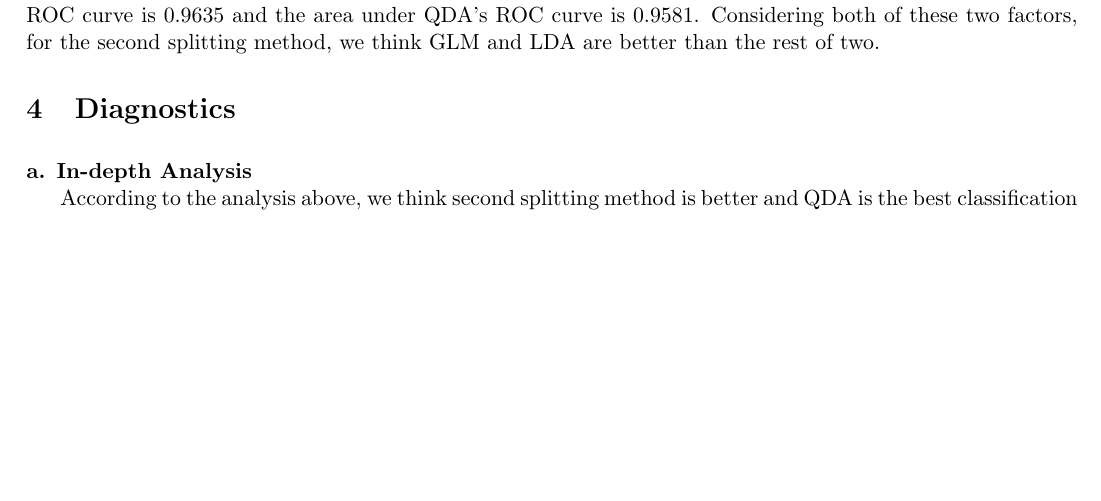
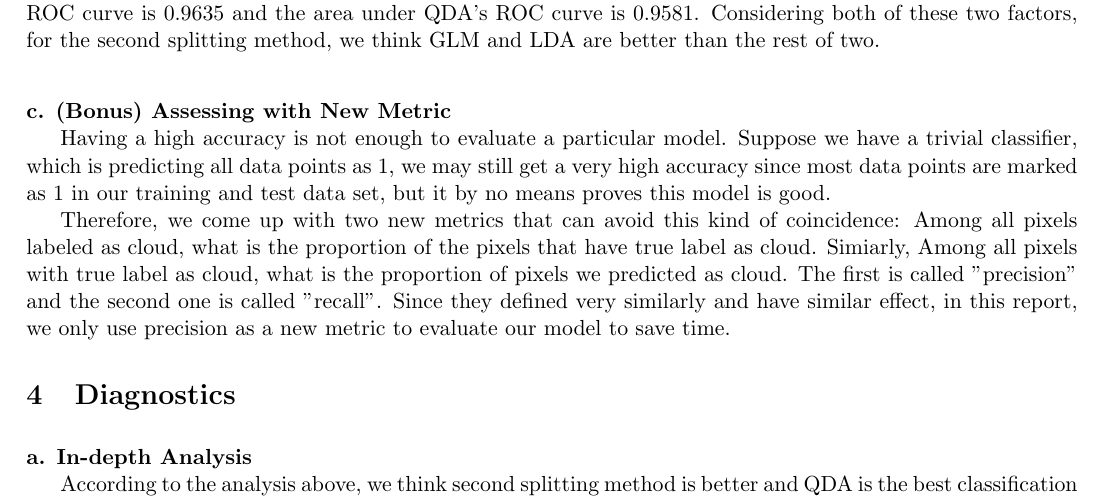
Before and after one commit to WinnieGao/Project2_Git, a LaTeX document (new_report.tex): part of page 8 of 11 before the commit and part of page 8 of 12 after it, cut so that both start at the same text, the shorter picture padded with empty space. Compiled offline with pdfLaTeX; a LaTeX package or settings file that is missing is left out.

Commit message:
bonus words

```diff
--- a/new_report.tex
+++ b/new_report.tex
@@ -193,6 +193,15 @@ Similarly, we analyze the the ROC curves for second spliting method:
 In the second spliting method, GLM has a distance of 0.019, SVM has a distance of 0.021, LDA has a distance of 0.019, QDA has a distance of 0.023. The distances of different methods does not change very much. Then, we also calculate the AUC for each classification method. The larger AUC indicate a better model. The area under GLM's ROC curve is 0.9635, the area under SVM's ROC curve is 0.9613, the area under LDA's ROC curve is 0.9635 and the area under QDA's ROC curve is 0.9581. Considering both of these two factors, for the second splitting method, we think GLM and LDA are better than the rest of two.
 
 
+\vspace{0.3cm}
+\mbox{}\\
+\textbf{c. (Bonus) Assessing with New Metric}
+
+Having a high accuracy is not enough to evaluate a particular model. Suppose we have a trivial classifier, which is predicting all data points as 1, we may still get a very high accuracy since most data points are marked as 1 in our training and test data set, but it by no means proves this model is good.
+
+Therefore, we come up with two new metrics that can avoid this kind of coincidence: Among all pixels labeled as cloud, what is the proportion of the pixels that have true label as cloud. Simiarly, Among all pixels with true label as cloud, what is the proportion of pixels we predicted as cloud. The first is called "precision" and the second one is called "recall". Since they defined very similarly and have similar effect, in this report, we only use precision as a new metric to evaluate our model to save time.
+
+
 
 \section{Diagnostics}
 
```
Also changed, not shown: new_report-concordance.tex (+1 -1 lines), 3 other files.
